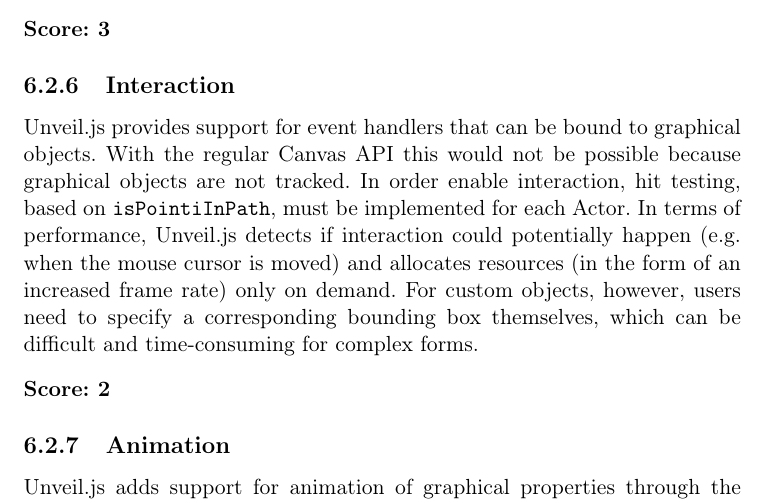
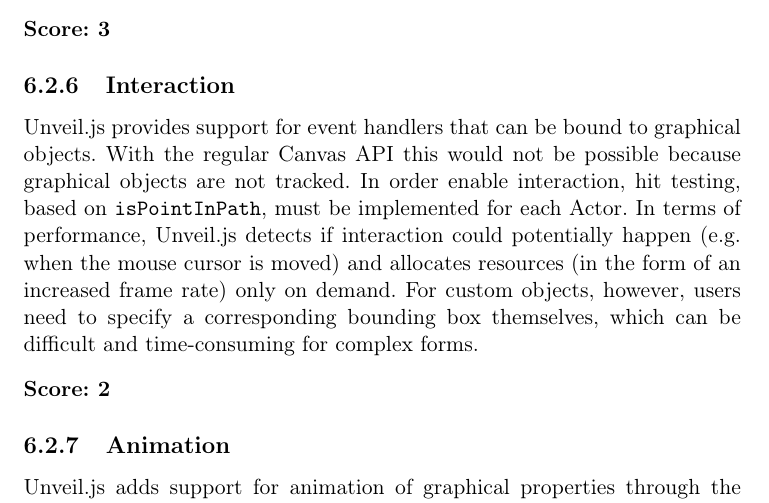
Before and after one commit to michael/master_thesis, a LaTeX thesis (index.tex, which reads evaluation.tex): part of page 63 of 74, cut so that both start at the same text. Compiled offline with pdfLaTeX.

Commit message:
Typo fixed.

```diff
--- a/evaluation.tex
+++ b/evaluation.tex
@@ -116,7 +116,7 @@
 \subsection{Interaction}
 %%%-----------------------------------------------------------------------------
 
-Unveil.js provides support for event handlers that can be bound to graphical objects. With the regular Canvas API this would not be possible because graphical objects are not tracked. In order enable interaction, hit testing, based on \texttt{isPointiInPath}, must be implemented for each Actor. In terms of performance, Unveil.js detects if interaction could potentially happen (e.g. when the mouse cursor is moved) and allocates resources (in the form of an increased frame rate) only on demand. For custom objects, however, users need to specify a corresponding bounding box themselves, which can be difficult and time-consuming for complex forms.
+Unveil.js provides support for event handlers that can be bound to graphical objects. With the regular Canvas API this would not be possible because graphical objects are not tracked. In order enable interaction, hit testing, based on \texttt{isPointInPath}, must be implemented for each Actor. In terms of performance, Unveil.js detects if interaction could potentially happen (e.g. when the mouse cursor is moved) and allocates resources (in the form of an increased frame rate) only on demand. For custom objects, however, users need to specify a corresponding bounding box themselves, which can be difficult and time-consuming for complex forms.
 
 \SuperPar \textbf{Score: 2}
 
```
